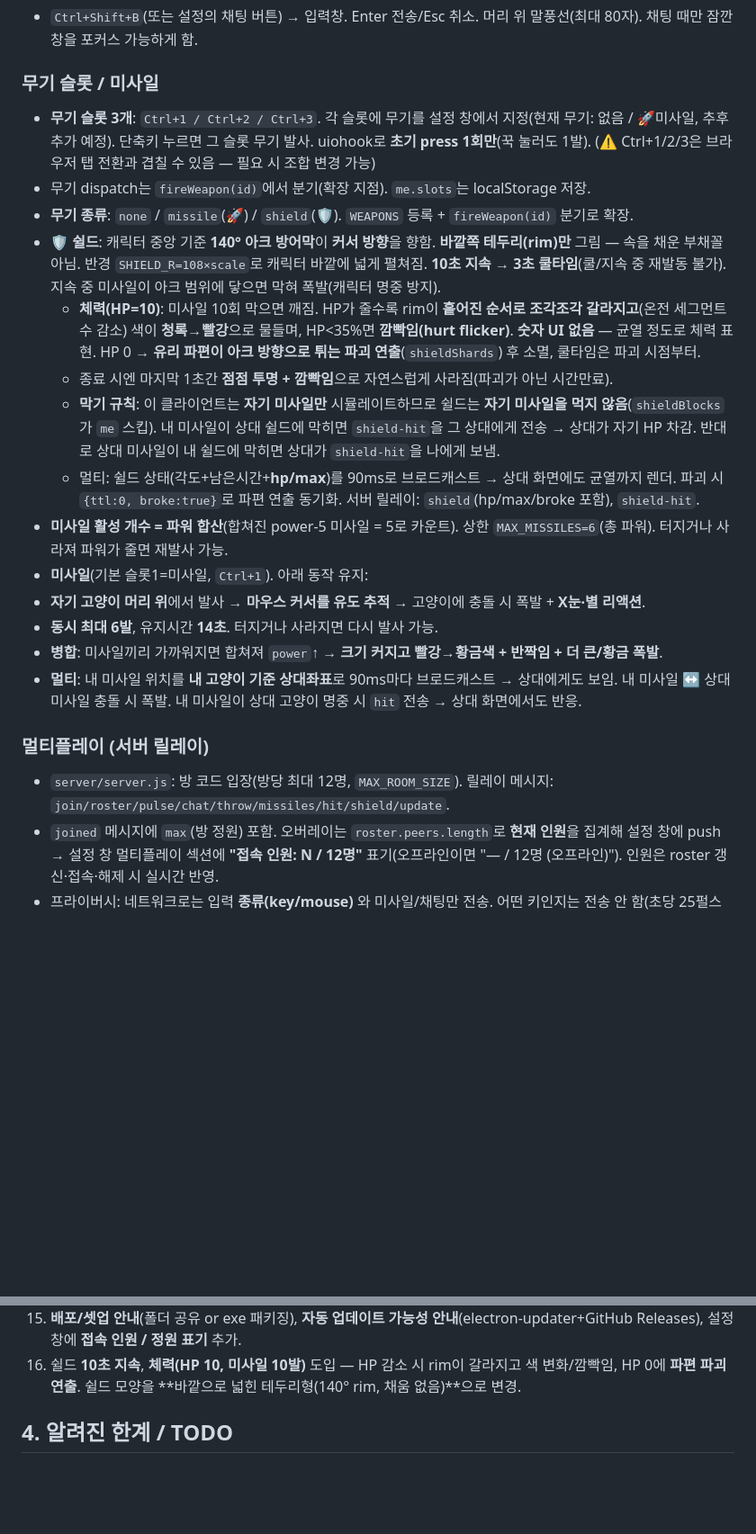
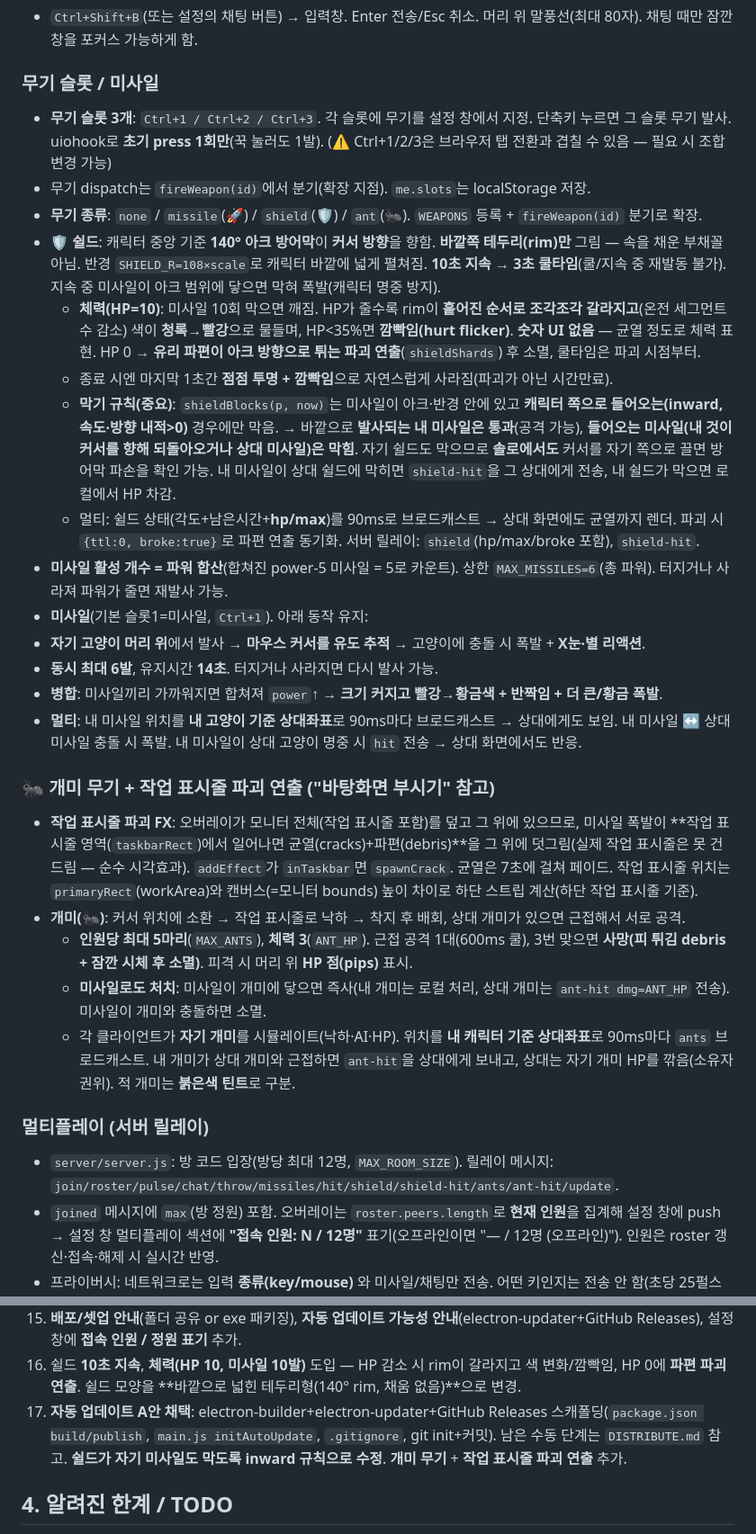
Before and after one commit to hrkim123/HongGoCat, a Markdown page: SPEC.md, 2 parts joined by grey strips. Shown at 90% size. GitHub-like rendering; blank space fills up the shorter version.

Commit message:
Add DISTRIBUTE.md guide; update SPEC for ant/taskbar/shield/auto-update
Co-Authored-By: Claude Opus 4.8 <noreply@anthropic.com>

```diff
--- a/SPEC.md
+++ b/SPEC.md
@@ -49,13 +49,13 @@
 - `Ctrl+Shift+B`(또는 설정의 채팅 버튼) → 입력창. Enter 전송/Esc 취소. 머리 위 말풍선(최대 80자). 채팅 때만 잠깐 창을 포커스 가능하게 함.
 
 ### 무기 슬롯 / 미사일
-- **무기 슬롯 3개**: `Ctrl+1 / Ctrl+2 / Ctrl+3`. 각 슬롯에 무기를 설정 창에서 지정(현재 무기: 없음 / 🚀미사일, 추후 추가 예정). 단축키 누르면 그 슬롯 무기 발사. uiohook로 **초기 press 1회만**(꾹 눌러도 1발). (⚠️ Ctrl+1/2/3은 브라우저 탭 전환과 겹칠 수 있음 — 필요 시 조합 변경 가능)
+- **무기 슬롯 3개**: `Ctrl+1 / Ctrl+2 / Ctrl+3`. 각 슬롯에 무기를 설정 창에서 지정. 단축키 누르면 그 슬롯 무기 발사. uiohook로 **초기 press 1회만**(꾹 눌러도 1발). (⚠️ Ctrl+1/2/3은 브라우저 탭 전환과 겹칠 수 있음 — 필요 시 조합 변경 가능)
 - 무기 dispatch는 `fireWeapon(id)`에서 분기(확장 지점). `me.slots`는 localStorage 저장.
-- **무기 종류**: `none` / `missile`(🚀) / `shield`(🛡). `WEAPONS` 등록 + `fireWeapon(id)` 분기로 확장.
+- **무기 종류**: `none` / `missile`(🚀) / `shield`(🛡) / `ant`(🐜). `WEAPONS` 등록 + `fireWeapon(id)` 분기로 확장.
 - **🛡 쉴드**: 캐릭터 중앙 기준 **140° 아크 방어막**이 **커서 방향**을 향함. **바깥쪽 테두리(rim)만** 그림 — 속을 채운 부채꼴 아님. 반경 `SHIELD_R=108×scale`로 캐릭터 바깥에 넓게 펼쳐짐. **10초 지속 → 3초 쿨타임**(쿨/지속 중 재발동 불가). 지속 중 미사일이 아크 범위에 닿으면 막혀 폭발(캐릭터 명중 방지).
   - **체력(HP=10)**: 미사일 10회 막으면 깨짐. HP가 줄수록 rim이 **흩어진 순서로 조각조각 갈라지고**(온전 세그먼트 수 감소) 색이 **청록→빨강**으로 물들며, HP<35%면 **깜빡임(hurt flicker)**. **숫자 UI 없음** — 균열 정도로 체력 표현. HP 0 → **유리 파편이 아크 방향으로 튀는 파괴 연출**(`shieldShards`) 후 소멸, 쿨타임은 파괴 시점부터.
   - 종료 시엔 마지막 1초간 **점점 투명 + 깜빡임**으로 자연스럽게 사라짐(파괴가 아닌 시간만료).
-  - **막기 규칙**: 이 클라이언트는 **자기 미사일만** 시뮬레이트하므로 쉴드는 **자기 미사일을 먹지 않음**(`shieldBlocks`가 `me` 스킵). 내 미사일이 상대 쉴드에 막히면 `shield-hit`을 그 상대에게 전송 → 상대가 자기 HP 차감. 반대로 상대 미사일이 내 쉴드에 막히면 상대가 `shield-hit`을 나에게 보냄.
+  - **막기 규칙(중요)**: `shieldBlocks(p, now)`는 미사일이 아크·반경 안에 있고 **캐릭터 쪽으로 들어오는(inward, 속도·방향 내적>0)** 경우에만 막음. → 바깥으로 **발사되는 내 미사일은 통과**(공격 가능), **들어오는 미사일(내 것이 커서를 향해 되돌아오거나 상대 미사일)은 막힘**. 자기 쉴드도 막으므로 **솔로에서도** 커서를 자기 쪽으로 끌면 방어막 파손을 확인 가능. 내 미사일이 상대 쉴드에 막히면 `shield-hit`을 그 상대에게 전송, 내 쉴드가 막으면 로컬에서 HP 차감.
   - 멀티: 쉴드 상태(각도+남은시간+**hp/max**)를 90ms로 브로드캐스트 → 상대 화면에도 균열까지 렌더. 파괴 시 `{ttl:0, broke:true}`로 파편 연출 동기화. 서버 릴레이: `shield`(hp/max/broke 포함), `shield-hit`.
 - **미사일 활성 개수 = 파워 합산**(합쳐진 power-5 미사일 = 5로 카운트). 상한 `MAX_MISSILES=6`(총 파워). 터지거나 사라져 파워가 줄면 재발사 가능.
 - **미사일**(기본 슬롯1=미사일, `Ctrl+1`). 아래 동작 유지:
@@ -64,8 +64,15 @@
 - **병합**: 미사일끼리 가까워지면 합쳐져 `power`↑ → **크기 커지고 빨강→황금색 + 반짝임 + 더 큰/황금 폭발**.
 - **멀티**: 내 미사일 위치를 **내 고양이 기준 상대좌표**로 90ms마다 브로드캐스트 → 상대에게도 보임. 내 미사일 ↔ 상대 미사일 충돌 시 폭발. 내 미사일이 상대 고양이 명중 시 `hit` 전송 → 상대 화면에서도 반응.
 
+### 🐜 개미 무기 + 작업 표시줄 파괴 연출 ("바탕화면 부시기" 참고)
+- **작업 표시줄 파괴 FX**: 오버레이가 모니터 전체(작업 표시줄 포함)를 덮고 그 위에 있으므로, 미사일 폭발이 **작업 표시줄 영역(`taskbarRect`)에서 일어나면 균열(cracks)+파편(debris)**을 그 위에 덧그림(실제 작업 표시줄은 못 건드림 — 순수 시각효과). `addEffect`가 `inTaskbar`면 `spawnCrack`. 균열은 7초에 걸쳐 페이드. 작업 표시줄 위치는 `primaryRect`(workArea)와 캔버스(=모니터 bounds) 높이 차이로 하단 스트립 계산(하단 작업 표시줄 기준).
+- **개미(🐜)**: 커서 위치에 소환 → 작업 표시줄로 낙하 → 착지 후 배회, 상대 개미가 있으면 근접해서 서로 공격.
+  - **인원당 최대 5마리**(`MAX_ANTS`), **체력 3**(`ANT_HP`). 근접 공격 1대(600ms 쿨), 3번 맞으면 **사망(피 튀김 debris + 잠깐 시체 후 소멸)**. 피격 시 머리 위 **HP 점(pips)** 표시.
+  - **미사일로도 처치**: 미사일이 개미에 닿으면 즉사(내 개미는 로컬 처리, 상대 개미는 `ant-hit dmg=ANT_HP` 전송). 미사일이 개미와 충돌하면 소멸.
+  - 각 클라이언트가 **자기 개미**를 시뮬레이트(낙하·AI·HP). 위치를 **내 캐릭터 기준 상대좌표**로 90ms마다 `ants` 브로드캐스트. 내 개미가 상대 개미와 근접하면 `ant-hit`을 상대에게 보내고, 상대는 자기 개미 HP를 깎음(소유자 권위). 적 개미는 **붉은색 틴트**로 구분.
+
 ### 멀티플레이 (서버 릴레이)
-- `server/server.js`: 방 코드 입장(방당 최대 12명, `MAX_ROOM_SIZE`). 릴레이 메시지: `join/roster/pulse/chat/throw/missiles/hit/shield/update`.
+- `server/server.js`: 방 코드 입장(방당 최대 12명, `MAX_ROOM_SIZE`). 릴레이 메시지: `join/roster/pulse/chat/throw/missiles/hit/shield/shield-hit/ants/ant-hit/update`.
 - `joined` 메시지에 `max`(방 정원) 포함. 오버레이는 `roster.peers.length`로 **현재 인원**을 집계해 설정 창에 push → 설정 창 멀티플레이 섹션에 **"접속 인원: N / 12명"** 표기(오프라인이면 "— / 12명 (오프라인)"). 인원은 roster 갱신·접속·해제 시 실시간 반영.
 - 프라이버시: 네트워크로는 입력 **종류(key/mouse)** 와 미사일/채팅만 전송. 어떤 키인지는 전송 안 함(초당 25펄스 제한).
 
@@ -89,6 +96,7 @@
 14. 🛡 쉴드 무기(부채꼴/커서 방향/3초·쿨3초/깜빡이며 소멸), 미사일 활성수 = 파워 합산.
 15. **배포/셋업 안내**(폴더 공유 or exe 패키징), **자동 업데이트 가능성 안내**(electron-updater+GitHub Releases), 설정 창에 **접속 인원 / 정원 표기** 추가.
 16. 쉴드 **10초 지속**, **체력(HP 10, 미사일 10발)** 도입 — HP 감소 시 rim이 갈라지고 색 변화/깜빡임, HP 0에 **파편 파괴 연출**. 쉴드 모양을 **바깥으로 넓힌 테두리형(140° rim, 채움 없음)**으로 변경.
+17. **자동 업데이트 A안 채택**: electron-builder+electron-updater+GitHub Releases 스캐폴딩(`package.json build/publish`, `main.js initAutoUpdate`, `.gitignore`, git init+커밋). 남은 수동 단계는 `DISTRIBUTE.md` 참고. **쉴드가 자기 미사일도 막도록 inward 규칙으로 수정**. **개미 무기** + **작업 표시줄 파괴 연출** 추가.
 
 ## 4. 알려진 한계 / TODO
 - **다중 모니터 동시 커버(⑨)**: 한 창으로 불가(Windows 클램프). 필요 시 **모니터마다 오버레이 창 1개**씩 띄우는 멀티창 구조 필요(미구현).
```
Also changed, not shown: DISTRIBUTE.md (added, +72 -0 lines).
